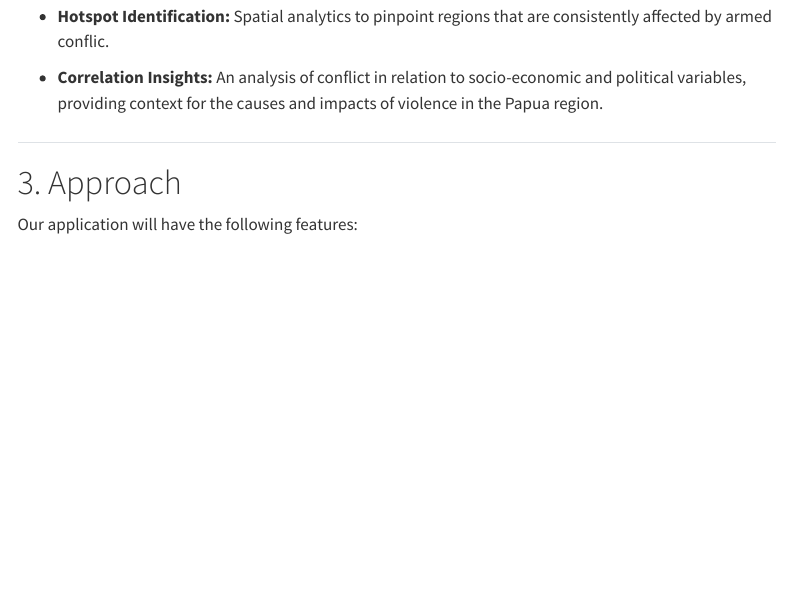
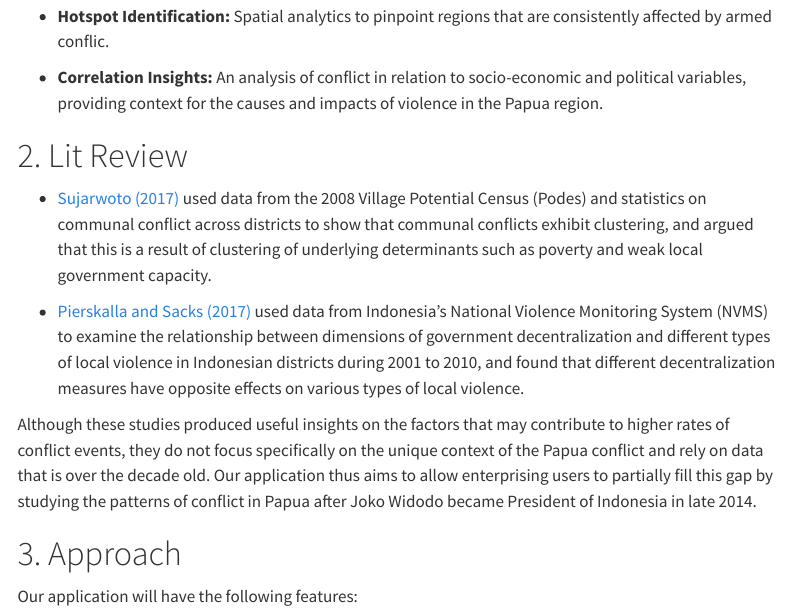
Before and after one commit to u74981018/is415-group-12, a Quarto document (pages/proposal.qmd): the page in a window 1100 px wide, from 1610 px down. Rendered offline with R 4.5, knitr and Pandoc in place of Quarto, with nearby package versions; menus at the side of the page are left out.

Commit message:
lit review

```diff
--- a/pages/proposal.qmd
+++ b/pages/proposal.qmd
@@ -47,7 +47,13 @@ This project thus aims to shed light on the conflict and inform intervention str
 
 -   **Correlation Insights:** An analysis of conflict in relation to socio-economic and political variables, providing context for the causes and impacts of violence in the Papua region.
 
-##
+# 2. Lit Review
+
+-   [Sujarwoto (2017)](https://doi.org/10.22146/ijg.26889) used data from the 2008 Village Potential Census (Podes) and statistics on communal conflict across districts to show that communal conflicts exhibit clustering, and argued that this is a result of clustering of underlying determinants such as poverty and weak local government capacity.
+
+-   [Pierskalla and Sacks (2017)](https://www.sciencedirect.com/science/article/abs/pii/S0305750X15304472) used data from Indonesia’s National Violence Monitoring System (NVMS) to examine the relationship between dimensions of government decentralization and different types of local violence in Indonesian districts during 2001 to 2010, and found that different decentralization measures have opposite effects on various types of local violence.
+
+Although these studies produced useful insights on the factors that may contribute to higher rates of conflict events, they do not focus specifically on the unique context of the Papua conflict and rely on data that is over the decade old. Our application thus aims to allow enterprising users to partially fill this gap by studying the patterns of conflict in Papua after Joko Widodo became President of Indonesia in late 2014.
 
 # 3. Approach
 
```
Also changed, not shown: pages/proposal.qmd (2 more changed lines), 1 other file.
